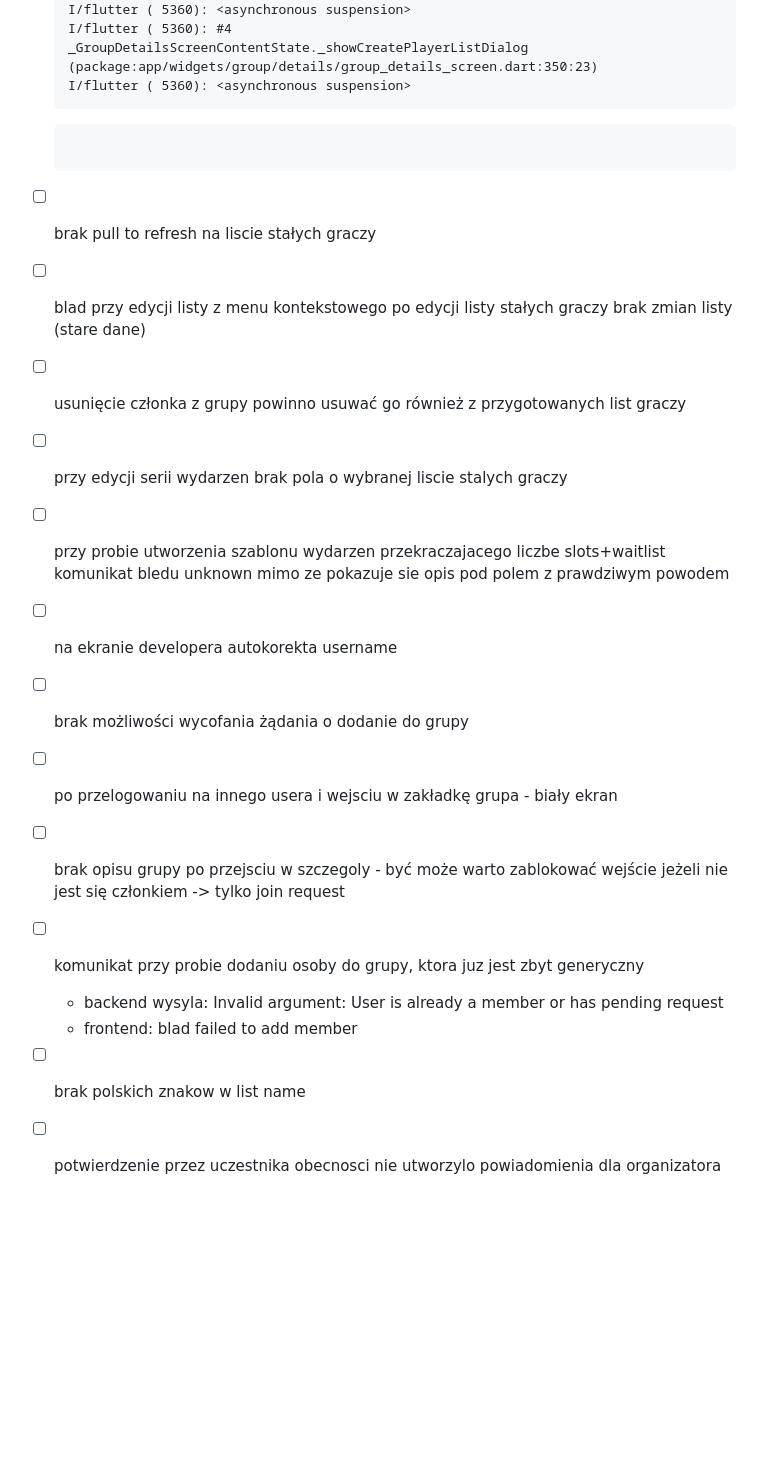
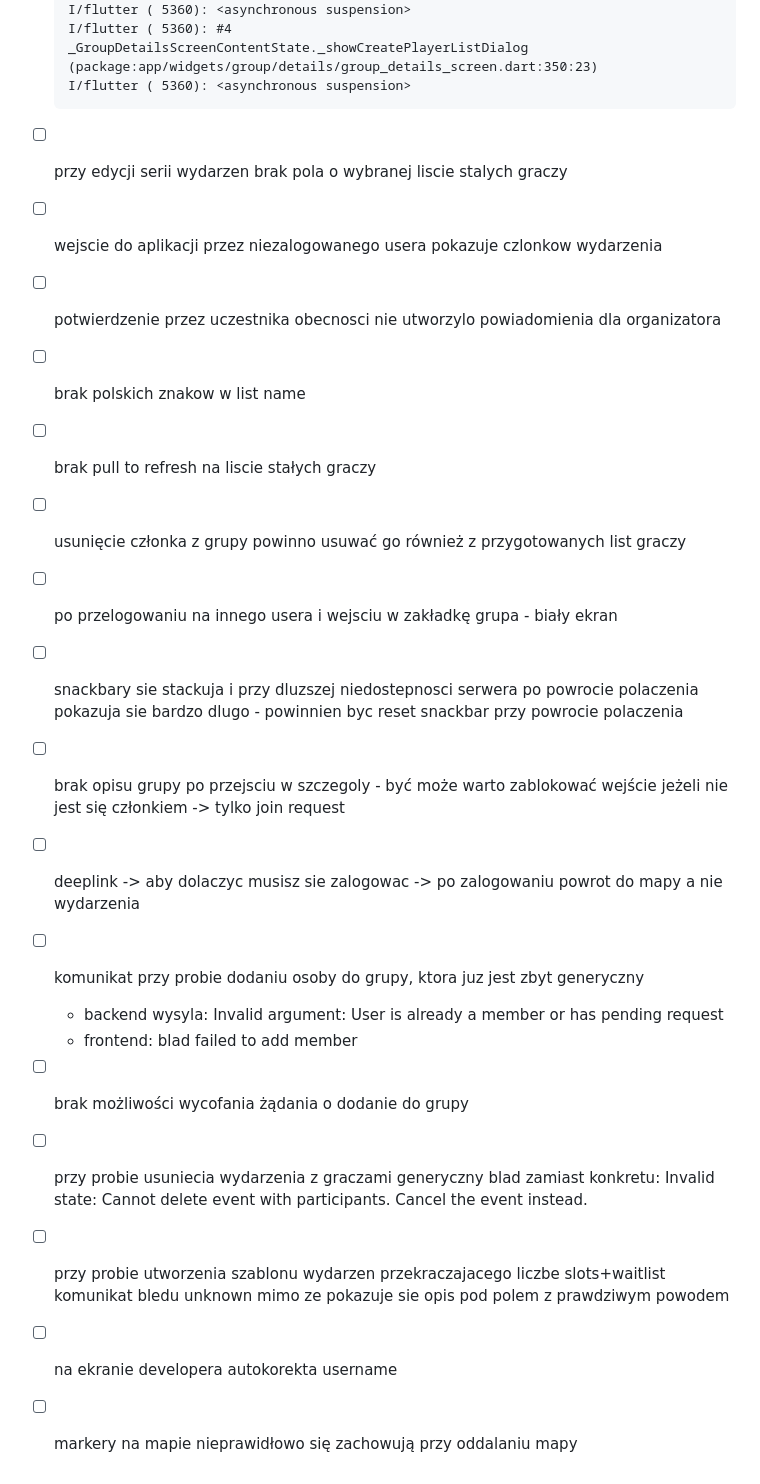
Before and after one commit to patrykdolata/patrykdolata.github.io, a Markdown page: bugs.md, the part around one of its changes. GitHub-like rendering; blank space fills up the shorter version.

````diff
--- a/bugs.md
+++ b/bugs.md
@@ -49,19 +44,21 @@
   I/flutter ( 5360): <asynchronous suspension>
   I/flutter ( 5360): #4      _GroupDetailsScreenContentState._showCreatePlayerListDialog (package:app/widgets/group/details/group_details_screen.dart:350:23)
   I/flutter ( 5360): <asynchronous suspension>
-  ```
-  ```
+- [ ] przy edycji serii wydarzen brak pola o wybranej liscie stalych graczy
+- [ ] wejscie do aplikacji przez niezalogowanego usera pokazuje czlonkow wydarzenia
+- [ ] potwierdzenie przez uczestnika obecnosci nie utworzylo powiadomienia dla organizatora
+- [ ] brak polskich znakow w list name
 - [ ] brak pull to refresh na liscie stałych graczy
-- [ ] blad przy edycji listy z menu kontekstowego po edycji listy stałych graczy brak zmian listy (stare dane)
 - [ ] usunięcie członka z grupy powinno usuwać go również z przygotowanych list graczy
-- [ ] przy edycji serii wydarzen brak pola o wybranej liscie stalych graczy
-- [ ] przy probie utworzenia szablonu wydarzen przekraczajacego liczbe slots+waitlist komunikat bledu unknown mimo ze pokazuje sie opis pod polem z prawdziwym powodem
-- [ ] na ekranie developera autokorekta username
-- [ ] brak możliwości wycofania żądania o dodanie do grupy
 - [ ] po przelogowaniu na innego usera i wejsciu w zakładkę grupa - biały ekran
+- [ ] snackbary sie stackuja i przy dluzszej niedostepnosci serwera po powrocie polaczenia pokazuja sie bardzo dlugo - powinnien byc reset snackbar przy powrocie polaczenia
 - [ ] brak opisu grupy po przejsciu w szczegoly - być może warto zablokować wejście jeżeli nie jest się członkiem -> tylko join request
+- [ ] deeplink -> aby dolaczyc musisz sie zalogowac -> po zalogowaniu powrot do mapy a nie wydarzenia
 - [ ] komunikat przy probie dodaniu osoby do grupy, ktora juz jest zbyt generyczny
   - backend wysyla: Invalid argument: User is already a member or has pending request
   - frontend: blad failed to add member
-- [ ] brak polskich znakow w list name
-- [ ] potwierdzenie przez uczestnika obecnosci nie utworzylo powiadomienia dla organizatora
+- [ ] brak możliwości wycofania żądania o dodanie do grupy
+- [ ] przy probie usuniecia wydarzenia z graczami generyczny blad zamiast konkretu:  Invalid state: Cannot delete event with participants. Cancel the event instead.
+- [ ] przy probie utworzenia szablonu wydarzen przekraczajacego liczbe slots+waitlist komunikat bledu unknown mimo ze pokazuje sie opis pod polem z prawdziwym powodem
+- [ ] na ekranie developera autokorekta username
+- [ ] markery na mapie nieprawidłowo się zachowują przy oddalaniu mapy
````
Also changed, not shown: other parts of bugs.md (+7 -12 lines), manual-testing.md (+2 -2 lines).
